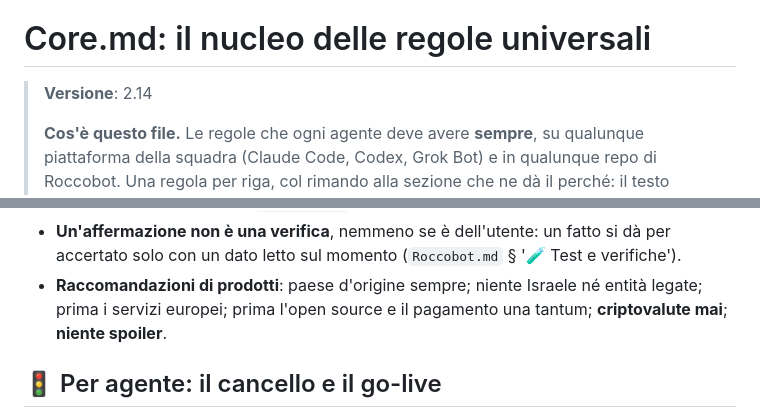
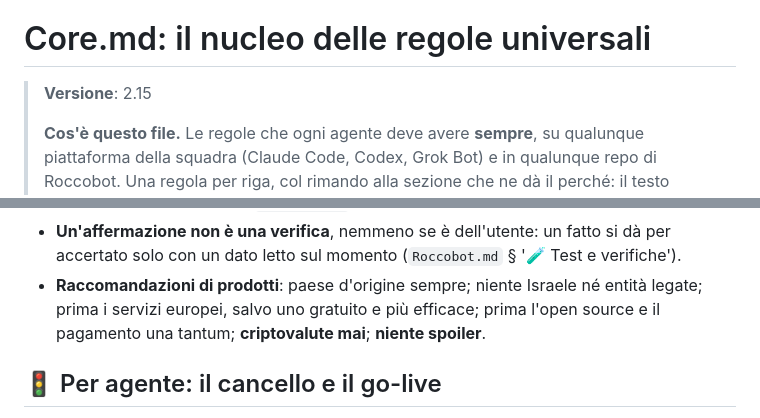
Before and after one commit to Roccobot/cheparolae, a Markdown page: AGENTS.md, 2 parts joined by grey strips. Rendered like a GitHub page.

Commit message:
AGENTS.md: nucleo universale allineato a rules/Core.md 2.15
Copia generata dall'Action core-sync di Roccobot/tools.

```diff
--- a/AGENTS.md
+++ b/AGENTS.md
@@ -12,7 +12,7 @@
 
 # Core.md: il nucleo delle regole universali
 
-> **Versione**: 2.14
+> **Versione**: 2.15
 >
 > **Cos'è questo file.** Le regole che ogni agente deve avere **sempre**, su qualunque
 > piattaforma della squadra (Claude Code, Codex, Grok Bot) e in qualunque repo di Roccobot. Una
@@ -141,7 +141,7 @@ Un file più specifico vince **dove parla**, e il suo silenzio non è una deroga
 - **Un'affermazione non è una verifica**, nemmeno se è dell'utente: un fatto si dà per accertato
   solo con un dato letto sul momento (`Roccobot.md` § '🧪 Test e verifiche').
 - **Raccomandazioni di prodotti**: paese d'origine sempre; niente Israele né entità legate;
-  prima i servizi europei; prima l'open source e il pagamento una tantum; **criptovalute mai**;
+  prima i servizi europei, salvo uno gratuito e più efficace; prima l'open source e il pagamento una tantum; **criptovalute mai**;
   **niente spoiler**.
 
 ## 🚦 Per agente: il cancello e il go-live
```
